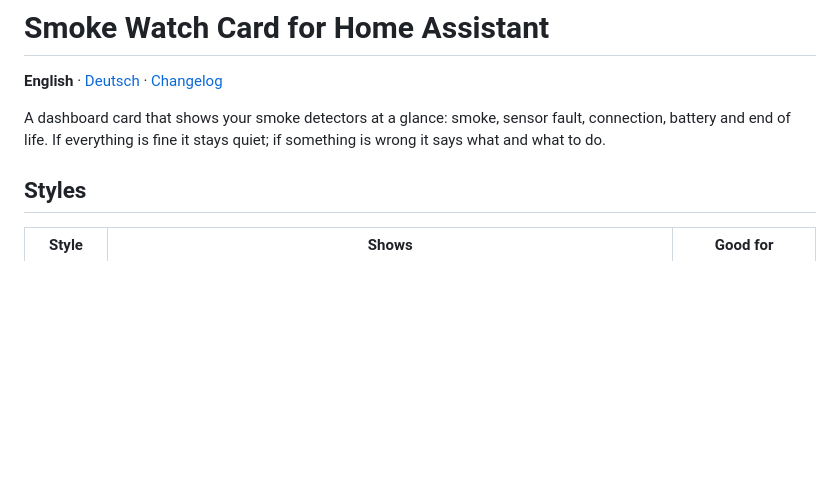
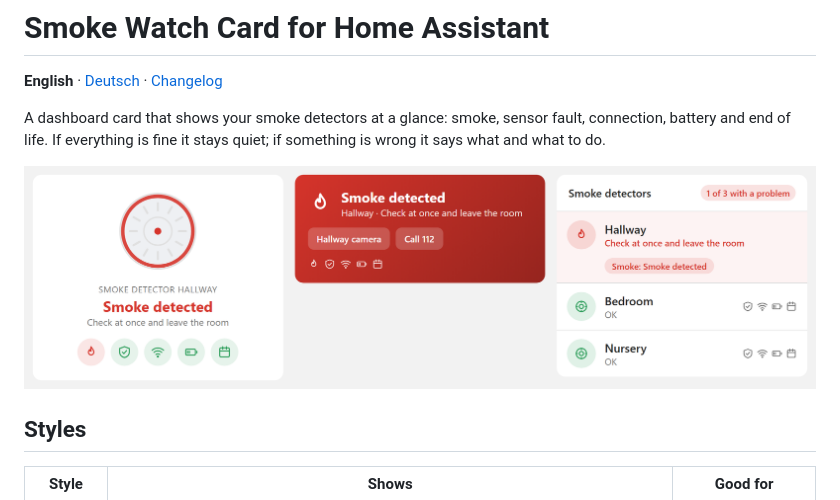
Before and after one commit to berwil84afk/ha-smoke-watch, a Markdown page: README.md, the part around the change. Drawn GitHub-style; pictures changed too: docs/screenshots/en/card-styles.png (added); blank space fills up the shorter version.

Commit message:
README: screenshot of the three styles
Co-Authored-By: Claude Opus 5.5 <noreply@anthropic.com>

```diff
--- a/README.md
+++ b/README.md
@@ -3,6 +3,8 @@
 **English** · [Deutsch](README.de.md) · [Changelog](CHANGELOG.md)
 
 A dashboard card that shows your smoke detectors at a glance: smoke, sensor fault, connection, battery and end of life. If everything is fine it stays quiet; if something is wrong it says what and what to do.
+
+![Smoke Watch card in three styles](docs/screenshots/en/card-styles.png)
 
 ## Styles
 
```
Also changed, not shown: README.de.md (+2 -0 lines), docs/screenshots/de/card-styles.png (added), 2 other files.
